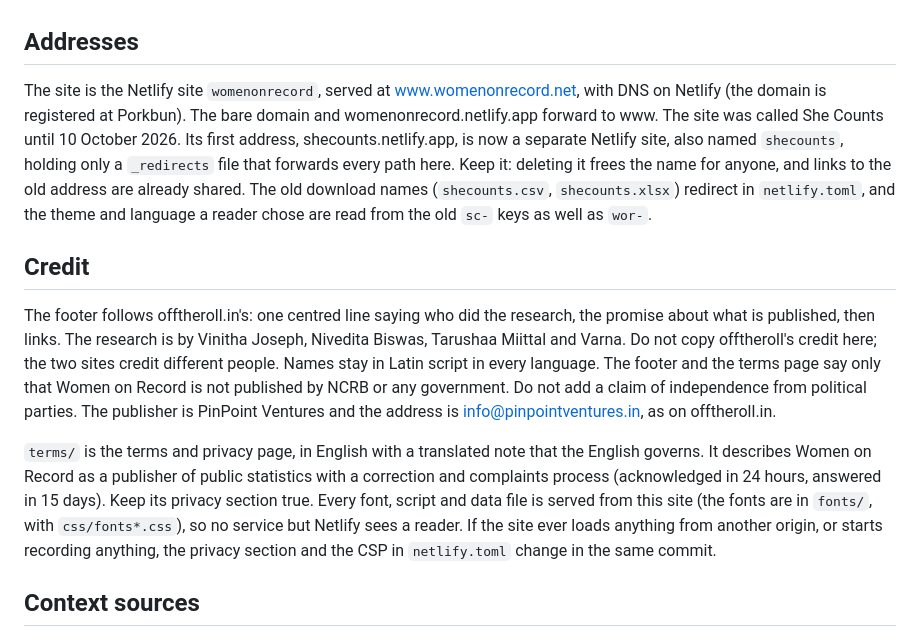
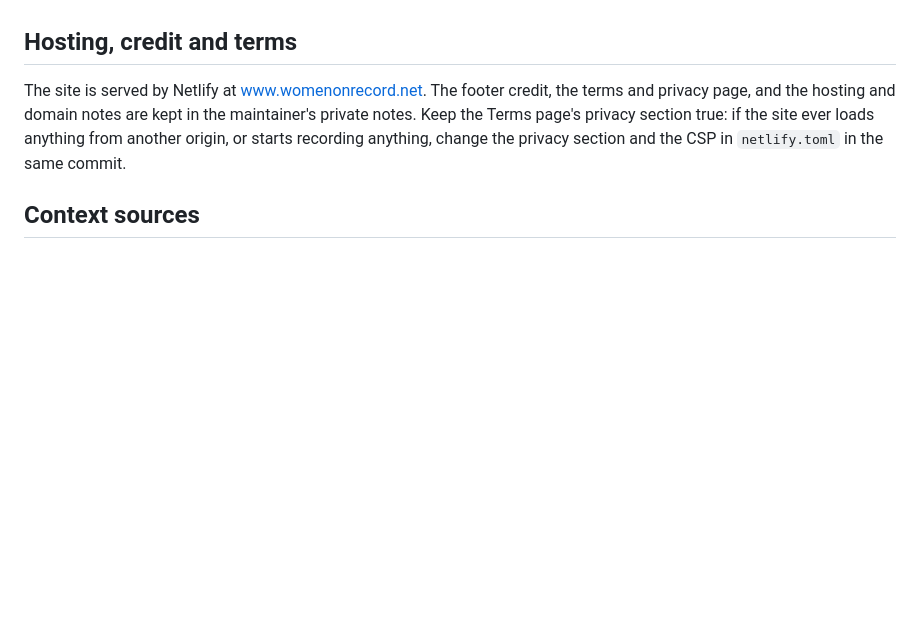
Before and after one commit to Varnasr/WomenOnRecord, a Markdown page: CLAUDE.md, the part around the change. Drawn GitHub-style; blank space fills up the shorter version.

Commit message:
Move the hosting and credit notes out of the public CLAUDE.md
They are kept in the maintainer's private notes. The engineering notes stay.

Co-Authored-By: Claude Sonnet 5.5 <noreply@anthropic.com>
Claude-Session: https://claude.ai/code/session_012Anbt5KBvEgZYcpeztabaU

```diff
--- a/CLAUDE.md
+++ b/CLAUDE.md
@@ -154,37 +154,13 @@ A ninth item, or a longer label in any language, will fold the header into
 the menu on a laptop. Measure at 1280 in all six languages after any change to
 the nav.
 
-## Addresses
+## Hosting, credit and terms
 
-The site is the Netlify site `womenonrecord`, served at www.womenonrecord.net,
-with DNS on Netlify (the domain is registered at Porkbun). The bare domain and
-womenonrecord.netlify.app forward to www. The site was called She Counts until
-10 October 2026. Its first address, shecounts.netlify.app, is now a separate
-Netlify site, also named `shecounts`, holding only a `_redirects` file that
-forwards every path here. Keep it: deleting it frees the name for anyone, and
-links to the old address are already shared. The old download names
-(`shecounts.csv`, `shecounts.xlsx`) redirect in `netlify.toml`, and the theme
-and language a reader chose are read from the old `sc-` keys as well as `wor-`.
-
-## Credit
-
-The footer follows offtheroll.in's: one centred line saying who did the
-research, the promise about what is published, then links. The research is by
-Vinitha Joseph, Nivedita Biswas, Tarushaa Miittal and Varna. Do not copy
-offtheroll's credit here; the two sites credit different people. Names stay in
-Latin script in every language. The footer and the terms page say only that Women
-on Record is not published by NCRB or any government. Do not add a claim of
-independence from political parties. The publisher is PinPoint Ventures and the address is
-info@pinpointventures.in, as on offtheroll.in.
-
-`terms/` is the terms and privacy page, in English with a translated note that
-the English governs. It describes Women on Record as a publisher of public
-statistics with a correction and complaints process (acknowledged in 24 hours,
-answered in 15 days). Keep its privacy section true. Every font,
-script and data file is served from this site (the fonts are in `fonts/`, with
-`css/fonts*.css`), so no service but Netlify sees a reader. If the site ever
-loads anything from another origin, or starts recording anything, the privacy
-section and the CSP in `netlify.toml` change in the same commit.
+The site is served by Netlify at www.womenonrecord.net. The footer credit, the
+terms and privacy page, and the hosting and domain notes are kept in the
+maintainer's private notes. Keep the Terms page's privacy section true: if the
+site ever loads anything from another origin, or starts recording anything,
+change the privacy section and the CSP in `netlify.toml` in the same commit.
 
 ## Context sources
 
```
